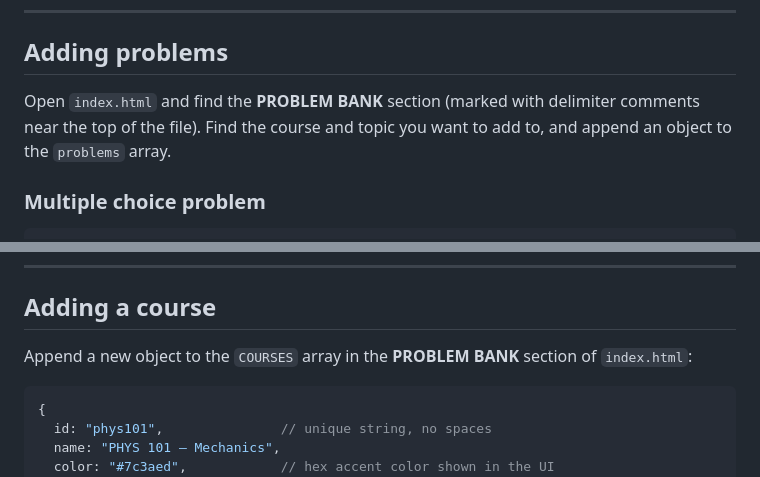
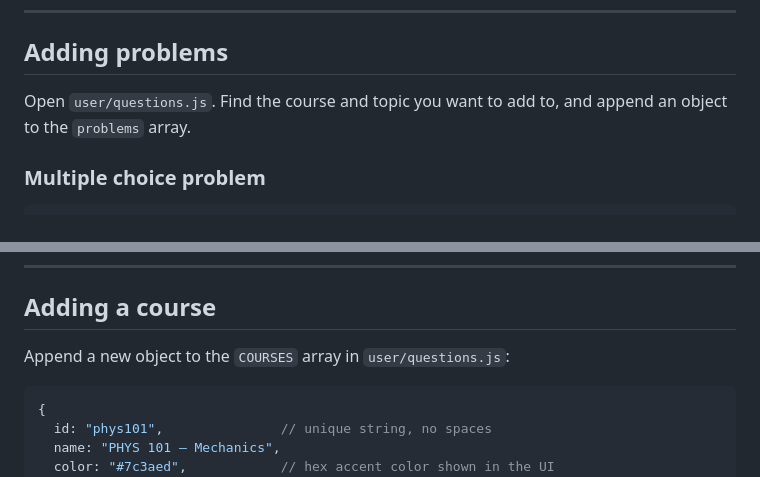
Before and after one commit to jacob-rn-wallace/mastery, a Markdown page: README.md, 2 parts joined by grey strips. GitHub-like rendering.

````diff
--- a/README.md
+++ b/README.md
@@ -59,7 +59,7 @@ Fork this repository and enable GitHub Pages on the `main` branch. The tool is i
 
 ## Adding problems
 
-Open `index.html` and find the **PROBLEM BANK** section (marked with delimiter comments near the top of the file). Find the course and topic you want to add to, and append an object to the `problems` array.
+Open `user/questions.js`. Find the course and topic you want to add to, and append an object to the `problems` array.
 
 ### Multiple choice problem
 
@@ -132,7 +132,7 @@ source: "Lecture 4 — Fluid Statics"
 
 ## Adding a course
 
-Append a new object to the `COURSES` array in the **PROBLEM BANK** section of `index.html`:
+Append a new object to the `COURSES` array in `user/questions.js`:
 
 ```js
 {
````
Also changed, not shown: CLAUDE.md (+2 -2 lines).
